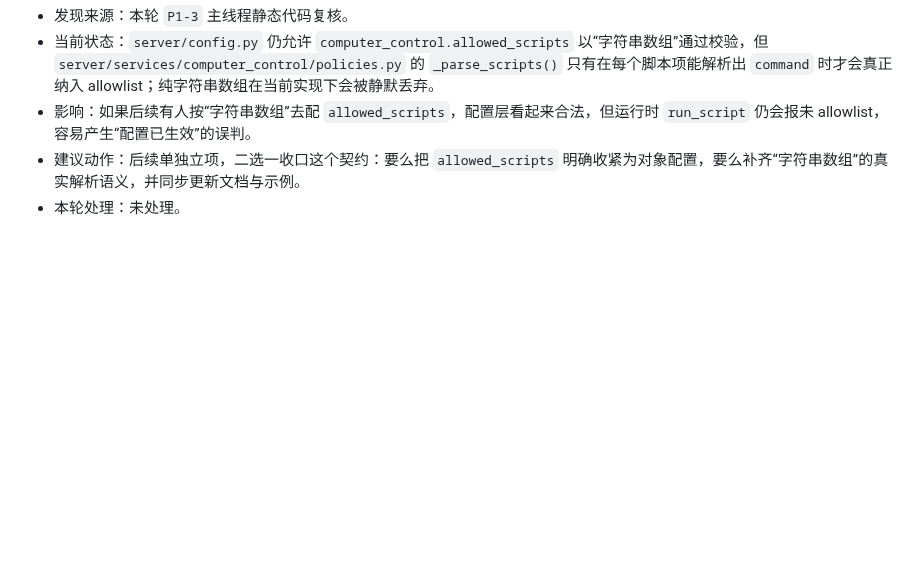
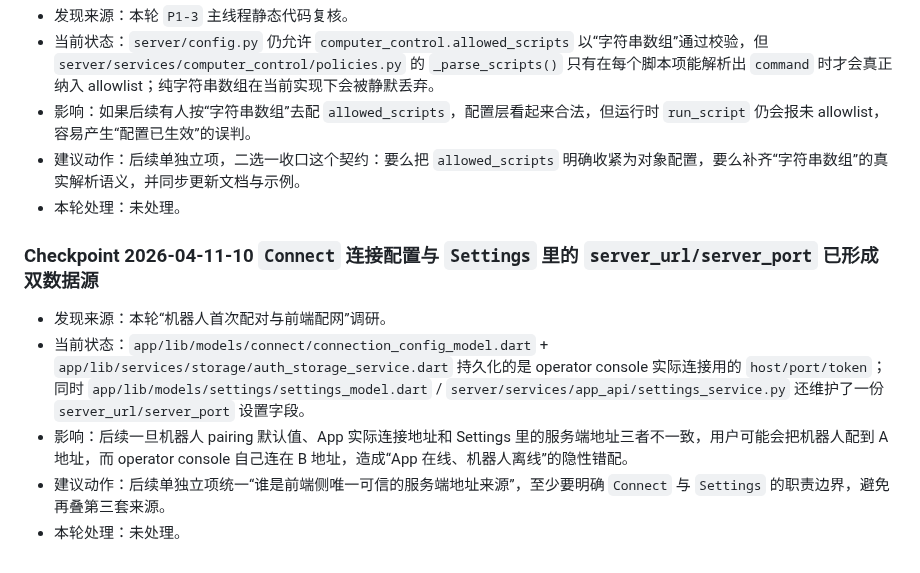
Before and after one commit to hm1399/AI-bot, a Markdown page: 功能讨论区/TODO/waitlist.md, the part around the change. Rendered like a GitHub page; blank space fills up the shorter version.

Commit message:
docs: add robot pairing and frontend provisioning plan

```diff
--- a/功能讨论区/TODO/waitlist.md
+++ b/功能讨论区/TODO/waitlist.md
@@ -244,3 +244,11 @@
 - 影响：如果后续有人按“字符串数组”去配 `allowed_scripts`，配置层看起来合法，但运行时 `run_script` 仍会报未 allowlist，容易产生“配置已生效”的误判。
 - 建议动作：后续单独立项，二选一收口这个契约：要么把 `allowed_scripts` 明确收紧为对象配置，要么补齐“字符串数组”的真实解析语义，并同步更新文档与示例。
 - 本轮处理：未处理。
+
+### Checkpoint 2026-04-11-10 `Connect` 连接配置与 `Settings` 里的 `server_url/server_port` 已形成双数据源
+
+- 发现来源：本轮“机器人首次配对与前端配网”调研。
+- 当前状态：`app/lib/models/connect/connection_config_model.dart` + `app/lib/services/storage/auth_storage_service.dart` 持久化的是 operator console 实际连接用的 `host/port/token`；同时 `app/lib/models/settings/settings_model.dart` / `server/services/app_api/settings_service.py` 还维护了一份 `server_url/server_port` 设置字段。
+- 影响：后续一旦机器人 pairing 默认值、App 实际连接地址和 Settings 里的服务端地址三者不一致，用户可能会把机器人配到 A 地址，而 operator console 自己连在 B 地址，造成“App 在线、机器人离线”的隐性错配。
+- 建议动作：后续单独立项统一“谁是前端侧唯一可信的服务端地址来源”，至少要明确 `Connect` 与 `Settings` 的职责边界，避免再叠第三套来源。
+- 本轮处理：未处理。
```
Also changed, not shown: 功能讨论区/TODO/2026-04-11-机器人首次配对与前端配网实施计划.md (added, +537 -0 lines), 功能讨论区/TODO/todo.md (+1 -0 lines).
